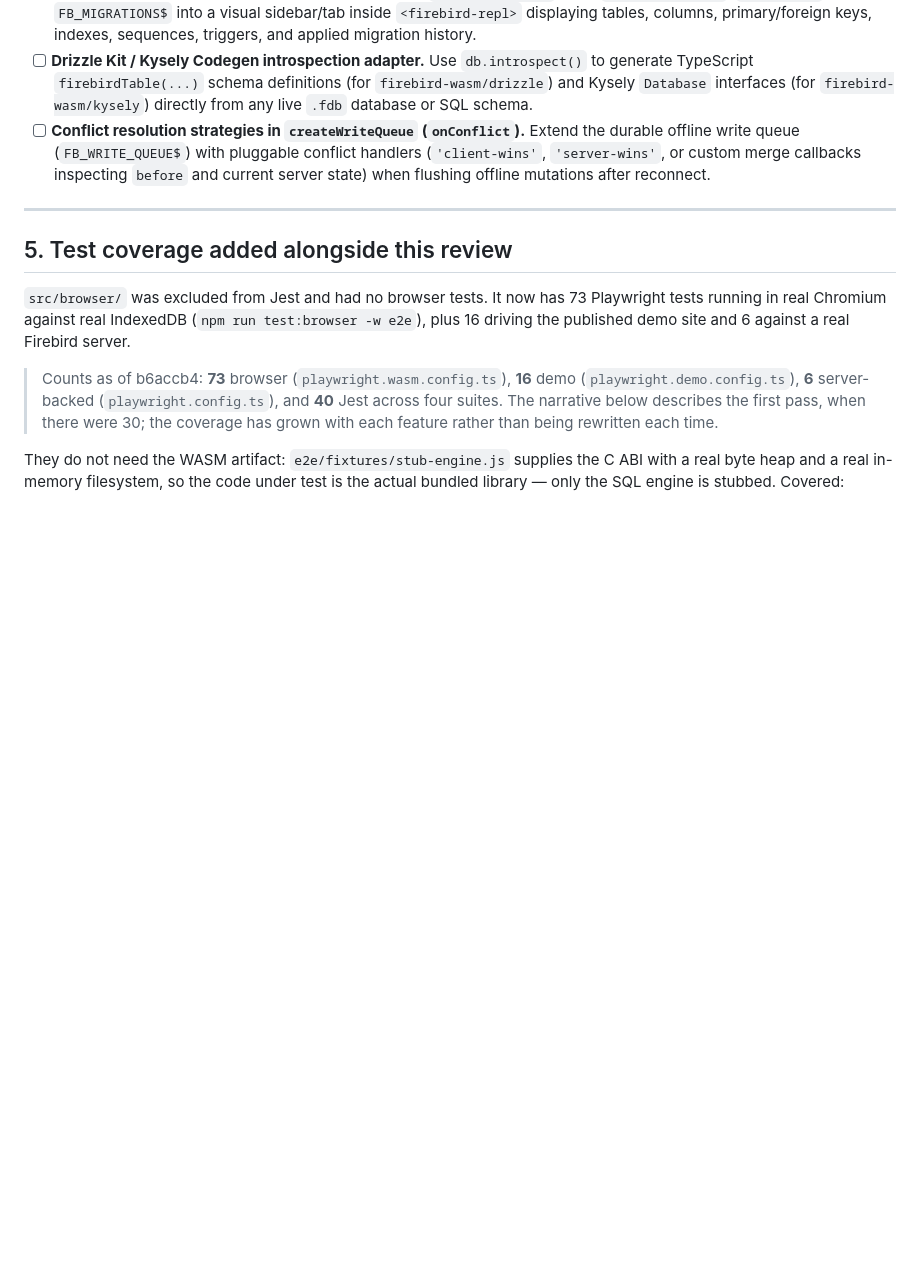
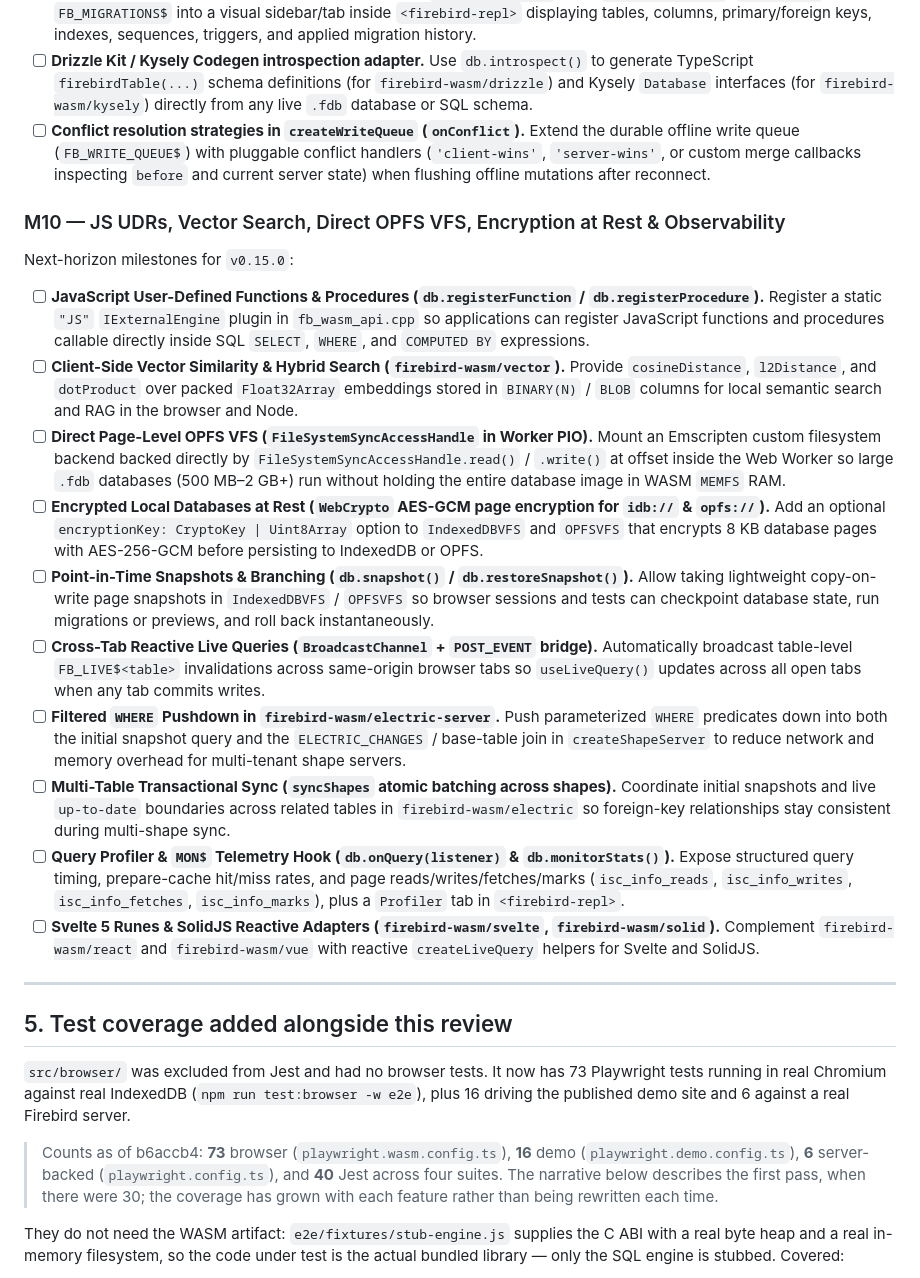
Before and after one commit to mariuz/electric-firebird, a Markdown page: docs/roadmap.md, the part around the change. Drawn GitHub-style; blank space fills up the shorter version.

Commit message:
docs: add M10 roadmap milestones

```diff
--- a/docs/roadmap.md
+++ b/docs/roadmap.md
@@ -1347,6 +1347,52 @@ With M0–M8 complete, these are the next-horizon milestones for `v0.14.0`:
       callbacks inspecting `before` and current server state) when flushing
       offline mutations after reconnect.
 
+### M10 — JS UDRs, Vector Search, Direct OPFS VFS, Encryption at Rest & Observability
+
+Next-horizon milestones for `v0.15.0`:
+
+- [ ] **JavaScript User-Defined Functions & Procedures (`db.registerFunction` / `db.registerProcedure`).**
+      Register a static `"JS"` `IExternalEngine` plugin in `fb_wasm_api.cpp` so
+      applications can register JavaScript functions and procedures callable
+      directly inside SQL `SELECT`, `WHERE`, and `COMPUTED BY` expressions.
+- [ ] **Client-Side Vector Similarity & Hybrid Search (`firebird-wasm/vector`).**
+      Provide `cosineDistance`, `l2Distance`, and `dotProduct` over packed
+      `Float32Array` embeddings stored in `BINARY(N)` / `BLOB` columns for
+      local semantic search and RAG in the browser and Node.
+- [ ] **Direct Page-Level OPFS VFS (`FileSystemSyncAccessHandle` in Worker PIO).**
+      Mount an Emscripten custom filesystem backend backed directly by
+      `FileSystemSyncAccessHandle.read()` / `.write()` at offset inside the Web
+      Worker so large `.fdb` databases (500 MB–2 GB+) run without holding the
+      entire database image in WASM `MEMFS` RAM.
+- [ ] **Encrypted Local Databases at Rest (`WebCrypto` AES-GCM page encryption for `idb://` & `opfs://`).**
+      Add an optional `encryptionKey: CryptoKey | Uint8Array` option to
+      `IndexedDBVFS` and `OPFSVFS` that encrypts 8 KB database pages with
+      AES-256-GCM before persisting to IndexedDB or OPFS.
+- [ ] **Point-in-Time Snapshots & Branching (`db.snapshot()` / `db.restoreSnapshot()`).**
+      Allow taking lightweight copy-on-write page snapshots in `IndexedDBVFS` /
+      `OPFSVFS` so browser sessions and tests can checkpoint database state,
+      run migrations or previews, and roll back instantaneously.
+- [ ] **Cross-Tab Reactive Live Queries (`BroadcastChannel` + `POST_EVENT` bridge).**
+      Automatically broadcast table-level `FB_LIVE$<table>` invalidations across
+      same-origin browser tabs so `useLiveQuery()` updates across all open tabs
+      when any tab commits writes.
+- [ ] **Filtered `WHERE` Pushdown in `firebird-wasm/electric-server`.**
+      Push parameterized `WHERE` predicates down into both the initial snapshot
+      query and the `ELECTRIC_CHANGES` / base-table join in `createShapeServer`
+      to reduce network and memory overhead for multi-tenant shape servers.
+- [ ] **Multi-Table Transactional Sync (`syncShapes` atomic batching across shapes).**
+      Coordinate initial snapshots and live `up-to-date` boundaries across
+      related tables in `firebird-wasm/electric` so foreign-key relationships
+      stay consistent during multi-shape sync.
+- [ ] **Query Profiler & `MON$` Telemetry Hook (`db.onQuery(listener)` & `db.monitorStats()`).**
+      Expose structured query timing, prepare-cache hit/miss rates, and page
+      reads/writes/fetches/marks (`isc_info_reads`, `isc_info_writes`,
+      `isc_info_fetches`, `isc_info_marks`), plus a `Profiler` tab in
+      `<firebird-repl>`.
+- [ ] **Svelte 5 Runes & SolidJS Reactive Adapters (`firebird-wasm/svelte`, `firebird-wasm/solid`).**
+      Complement `firebird-wasm/react` and `firebird-wasm/vue` with reactive
+      `createLiveQuery` helpers for Svelte and SolidJS.
+
 ---
 
 ## 5. Test coverage added alongside this review
```
